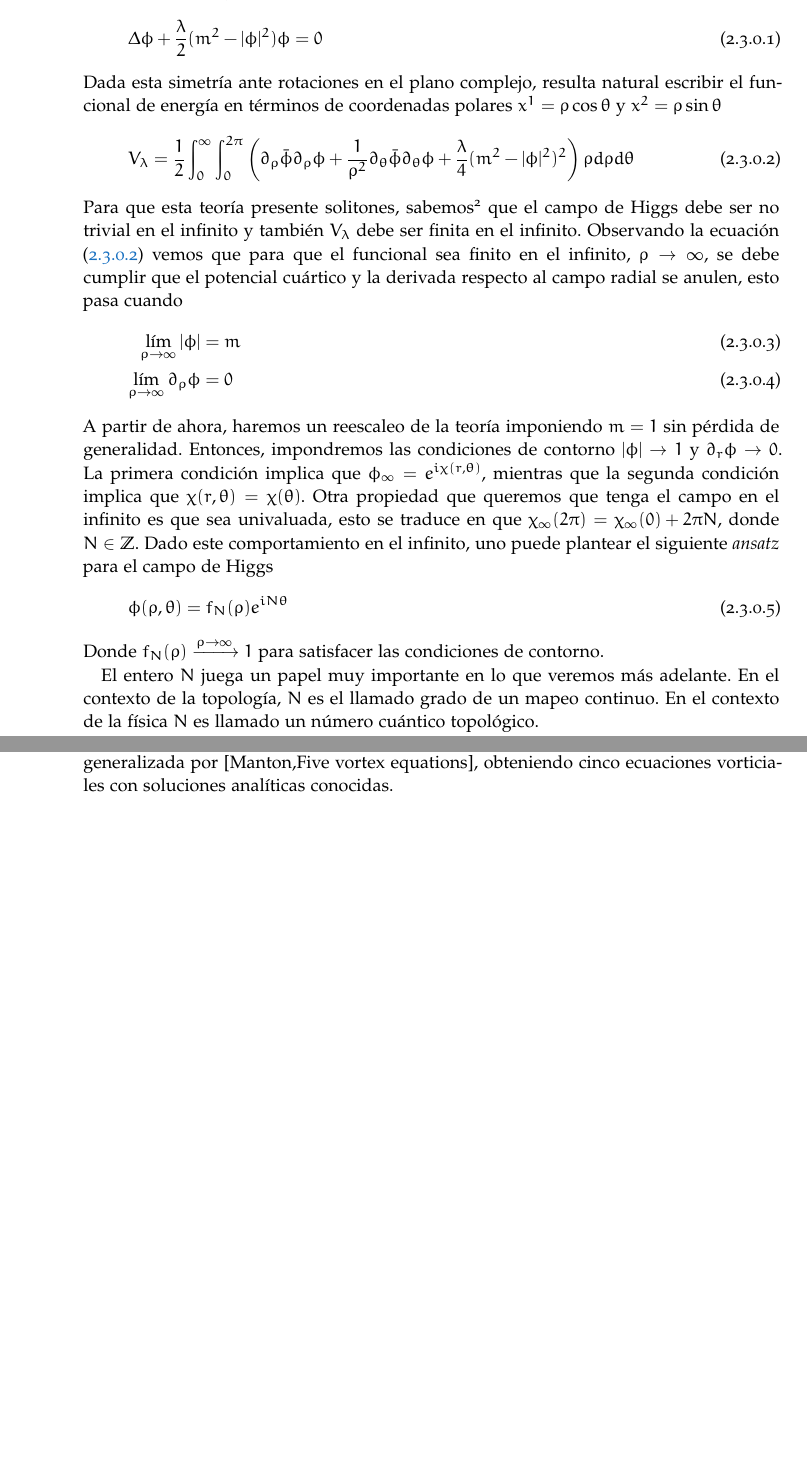
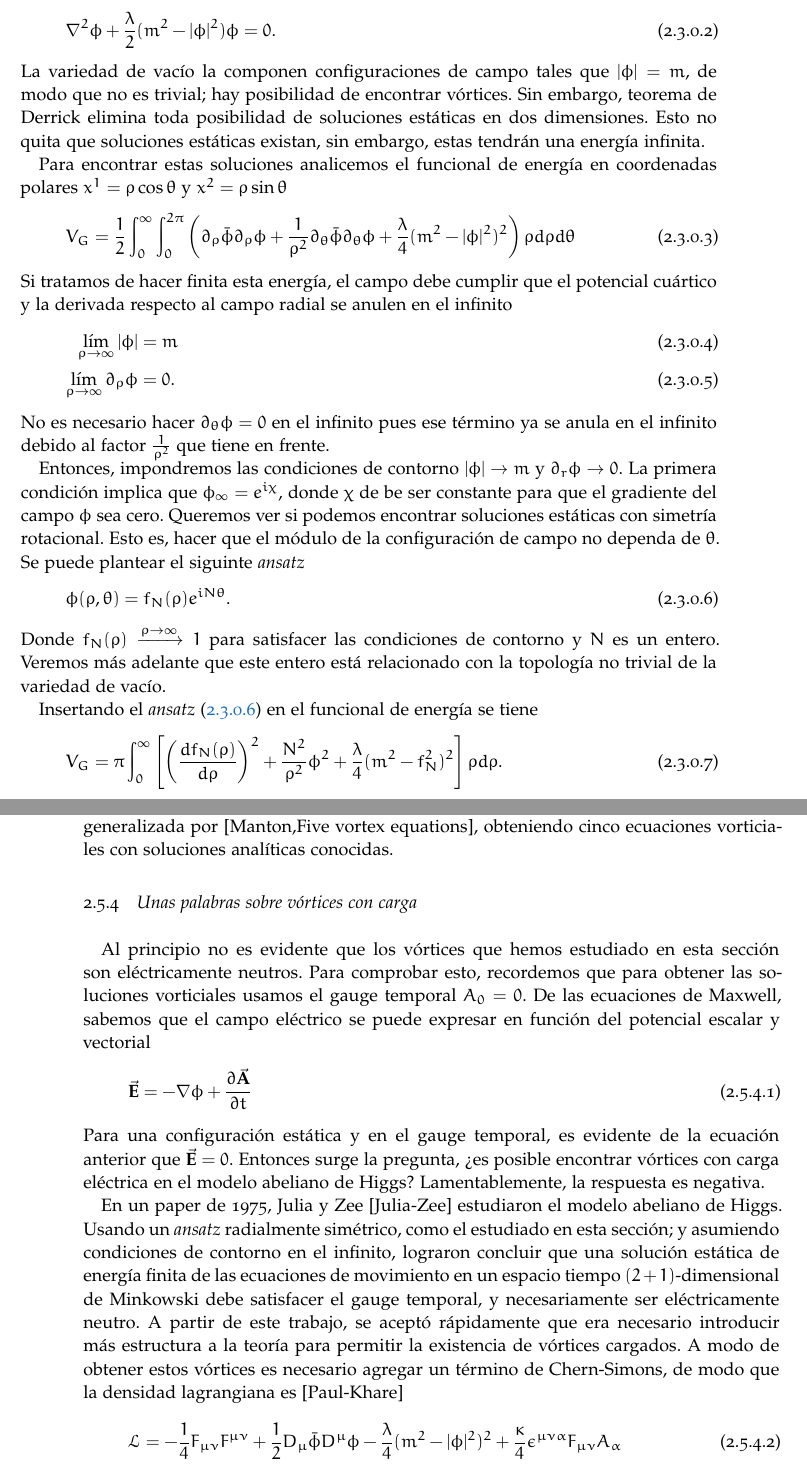
Before and after one commit to iedavilac/tesis, a LaTeX thesis (main.tex, which reads Chapters/Chapter01.tex): two parts of pages 14 and 18 of 40 before the commit and two parts of pages 15 and 20 of 42 after it, joined at a grey line, cut so that both start at the same text, the shorter picture padded with empty space. Compiled offline with pdfLaTeX; a missing font is replaced by an installed copy or a similar font.

Commit message:
Update Chapter01.tex

```diff
--- a/Chapters/Chapter01.tex
+++ b/Chapters/Chapter01.tex
@@ -112,24 +120,33 @@ A esta teoría global se la conoce como teoría de Ginzburg-Landau global y sus
 \label{sec:1.3}
 
-El funcional de energía $\eqref{eq:3a}$ es invariante ante rotaciones en el plano complejo $\phi\ra e^{i\al}\phi$ dónde $\al$ es una fase constante . Soluciones estáticas se obtendrán minimizando el funcional de energía, $\delta V_\lambda=0$, obteniéndose su ecuación de movimiento
+Antes de encontrar soluciones vorticiales para el modelo abeliano de Higgs, notemos que uno puede obtener una teoría que posea simetría de gauge global, es decir, simetría ante una fase global, a partir de $\eqref{eq:2}$ haciendo $A_\mu=0$. Posibles soluciones estáticas tendrán una energía igual a
 \begin{align}
-    \Delta\phi+\f{\lambda}2(m^2-|\phi|^2)\phi=0 \label{eq:3}
+	V_G = \f 12\int\bp{|\nabla\phi|^2+\f{\lambda}4(m^2-|\phi|^2)^2},
 \end{align}
-Dada esta simetría ante rotaciones en el plano complejo, resulta natural escribir el funcional de energía en términos de coordenadas polares $x^1=\rho\cos\theta$ y $x^2=\rho\sin\theta$
+que no es más que el funcional \eqref{eq:gl} con $A_i=0$. Las correspondientes ecuaciones de movimiento son
 \begin{align}
-    V_\lambda = \f 12\int_0^\infty\int_0^{2\pi}\bp{\pr_\rho\bar\phi\pr_\rho\phi+\f 1{\rho^2}\pr_\theta\bar\phi\pr_\theta\phi+\f\lambda 4(m^2-|\phi|^2)^2}\rho d\rho d\theta \label{eq:4}
+    \nabla^2\phi+\f{\lambda}2(m^2-|\phi|^2)\phi=0. \label{eq:3}
 \end{align}
-Para que esta teoría presente solitones, sabemos\footnote{Ver Apéndice 1} que el campo de Higgs debe ser no trivial en el infinito y también $V_\lambda$ debe ser finita en el infinito. Observando la ecuación $\eqref{eq:4}$ vemos que para que el funcional sea finito en el infinito, $\rho\ra\infty$, se debe cumplir que el potencial cuártico y la derivada respecto al campo radial se anulen, esto pasa cuando
+La variedad de vacío la componen configuraciones de campo tales que $|\phi|=m$, de modo que no es trivial; hay posibilidad de encontrar vórtices. Sin embargo, teorema de Derrick elimina toda posibilidad de soluciones estáticas en dos dimensiones. Esto no quita que soluciones estáticas existan, sin embargo, estas tendrán una energía infinita.
+
+Para encontrar estas soluciones analicemos el funcional de energía en coordenadas polares $x^1=\rho\cos\theta$ y $x^2=\rho\sin\theta$
+\begin{align}
+    V_G = \f 12\int_0^\infty\int_0^{2\pi}\bp{\pr_\rho\bar\phi\pr_\rho\phi+\f 1{\rho^2}\pr_\theta\bar\phi\pr_\theta\phi+\f\lambda 4(m^2-|\phi|^2)^2}\rho d\rho d\theta \label{eq:4}
+\end{align}
+Si tratamos de hacer finita esta energía, el campo debe cumplir que el potencial cuártico y la derivada respecto al campo radial se anulen en el infinito
 \begin{align}
     \lim_{\rho\ra\infty} |\phi| &= m \label{eq:5}\\
-    \lim_{\rho\ra\infty} \pr_\rho\phi &= 0 \label{eq:6}
+    \lim_{\rho\ra\infty} \pr_\rho\phi &= 0 .\label{eq:6}
 \end{align}
-A partir de ahora, haremos un reescaleo de la teoría imponiendo $m=1$ sin pérdida de generalidad. Entonces, impondremos las condiciones de contorno $|\phi|\ra 1$ y $\pr_r\phi\ra 0$. La primera condición implica que $\phi_\infty = e^{i\chi(r,\theta)}$, mientras que la segunda condición implica que $\chi(r,\theta)=\chi(\theta)$. Otra propiedad que queremos que tenga el campo en el infinito es que sea univaluada, esto se traduce en que $\chi_\infty(2\pi)=\chi_\infty(0)+2\pi N$, donde $N\in\m Z$. Dado este comportamiento en el infinito, uno puede plantear el siguiente \emph{ansatz} para el campo de Higgs
+No es necesario hacer $\pr_\theta\phi=0$ en el infinito pues ese término ya se anula en el infinito debido al factor $\f{1}{\rho^2}$ que tiene en frente.
+
+Entonces, impondremos las condiciones de contorno $|\phi|\ra m$ y $\pr_r\phi\ra 0$. La primera condición implica que $\phi_\infty = e^{i\chi}$,  donde $\chi$ de be ser constante para que el gradiente del campo $\phi$ sea cero. Queremos ver si podemos encontrar soluciones estáticas con simetría rotacional. Esto es, hacer que el módulo de la configuración de campo no dependa de $\theta$. Se puede plantear el siguinte \emph{ansatz}
 \begin{align}
-    \phi(\rho,\theta) = f_N(\rho)e^{iN\theta} \label{eq:7}
+    \phi(\rho,\theta) = f_N(\rho)e^{iN\theta}. \label{eq:7}
 \end{align}
-Donde $f_N(\rho)\xrightarrow{\rho\ra\infty} 1$ para satisfacer las condiciones de contorno.
+Donde $f_N(\rho)\xrightarrow{\rho\ra\infty} 1$ para satisfacer las condiciones de contorno y $N$ es un entero. Veremos más adelante que este entero está relacionado con la topología no trivial de la variedad de vacío.
 
-El entero $N$ juega un papel muy importante en lo que veremos más adelante. En el contexto de la topología, $N$ es el llamado grado de un mapeo continuo. En el contexto de la física $N$ es llamado un número cuántico topológico.
-
-Insertando el \emph{ansatz} $\eqref{eq:7}$ en la ecuación de movimiento $\eqref{eq:3}$ obtenemos una ecuación diferencial para $f_N(\rho)$
+Insertando el \emph{ansatz} $\eqref{eq:7}$ en el funcional de energía se tiene
+\begin{align}
+	V_G = \pi\int_0^\infty \bb{\bp{\f{df_N(\rho)}{d\rho}}^2+\f{N^2}{\rho^2}\phi^2+\f{\lambda}4(m^2-f_N^2)^2}\rho d\rho. \label{eq:1.3.0.7}
+\end{align}
@@ -252,4 +272,17 @@ donde $|D_i\phi+iD_2\phi|^2=|D_1\phi|^2+|D_2\phi|^2+2(\pr_1\phi A_2-\pr_2\phi A_
  Estas ecuaciones fueron derivadas por primera vez por Bogomolny en [Bogomolny,gab] utilizando este método de factorización. Esta propiedad de reducción de las ecuaciones de movimiento de segundo orden $\eqref{eq:euler1}$ y $\eqref{eq:euler2}$ a ecuaciones de primero orden se ha encontrado en muchos modelo en teorías de gauge. Uno de los primeros casos se encontró en la teoría de gauge no abeliana de Yang-Mills puro [Jaffe,Taubes]. En este caso, los solitones son llamados \emph{instantones} y corresponden a campos de gauge autoduales.
  Otra de las teorías de gauge en que podemos hacer un procedimiento de factorización es la teoría de Chern-Simons.
 
- Taubes, en [Manton,396,397], realizó un estudio sobre las ecuaciones de Bogomolny y obtuvo resultados importantes concernientes a vortices críticos. Estos resultados son presentados en el libro [Jaffe,Taubes]. Uno de estos resultados es el ahora conocido como Teorema de Taubes, el cuál analizaremos los aspectos más importantes en un capítulo posterior. Otro de los resultados importantes fue la reducción de las ecuaciones de Bogomolny a una ecuación escalar conocida como ecuación de Taubes. Esta ecuación fue generalizada por [Manton,Five vortex equations], obteniendo cinco ecuaciones vorticiales con soluciones analíticas conocidas.
+ Taubes, en [Manton,396,397], realizó un estudio sobre las ecuaciones de Bogomolny y obtuvo resultados importantes concernientes a vórtices críticos. Estos resultados son presentados en el libro [Jaffe,Taubes]. Uno de estos resultados es el ahora conocido como Teorema de Taubes, el cuál analizaremos los aspectos más importantes en un capítulo posterior. Otro de los resultados importantes fue la reducción de las ecuaciones de Bogomolny a una ecuación escalar conocida como ecuación de Taubes. Esta ecuación fue generalizada por [Manton,Five vortex equations], obteniendo cinco ecuaciones vorticiales con soluciones analíticas conocidas.
+
+ \subsection{Unas palabras sobre vórtices con carga}
+
+Al principio no es evidente que los vórtices que hemos estudiado en esta sección son eléctricamente neutros. Para comprobar esto, recordemos que para obtener las soluciones vorticiales usamos el gauge temporal $A_0=0$. De las ecuaciones de Maxwell, sabemos que el campo eléctrico se puede expresar en función del potencial escalar y vectorial
+\begin{align}
+	\vct E = -\nabla\phi+\f{\pr \vct A}{\pr t}
+\end{align}
+Para una configuración estática y en el gauge temporal, es evidente de la ecuación anterior que $\vct E=0$. Entonces surge la pregunta, ¿es posible encontrar vórtices con carga eléctrica en el modelo abeliano de Higgs? Lamentablemente, la respuesta es negativa.
+
+En un paper de 1975, Julia y Zee [Julia-Zee] estudiaron el modelo abeliano de Higgs. Usando un \emph{ansatz} radialmente simétrico, como el estudiado en esta sección; y asumiendo condiciones de contorno en el infinito, lograron concluir que una solución estática de energía finita de las ecuaciones de movimiento en un espacio tiempo $(2+1)$-dimensional de Minkowski debe satisfacer el gauge temporal, y necesariamente ser eléctricamente neutro. A partir de este trabajo, se aceptó rápidamente que era necesario introducir más estructura a la teoría para permitir la existencia de vórtices cargados. A modo de obtener estos vórtices es necesario agregar un término de Chern-Simons, de modo que la densidad lagrangiana es [Paul-Khare]
+\begin{align}
+	\mc L = -\f 14F_{\mu\nu}F^{\mu\nu}+\f 12D_\mu\bar\phi D^\mu\phi-\f{\lambda}4(m^2-|\phi|^2)^2+\f{\kappa}4\eps^{\mu\nu\al}F_{\mu\nu}A_\al
+\end{align}
```
Also changed, not shown: Chapters/Chapter01.tex (47 more changed lines).
